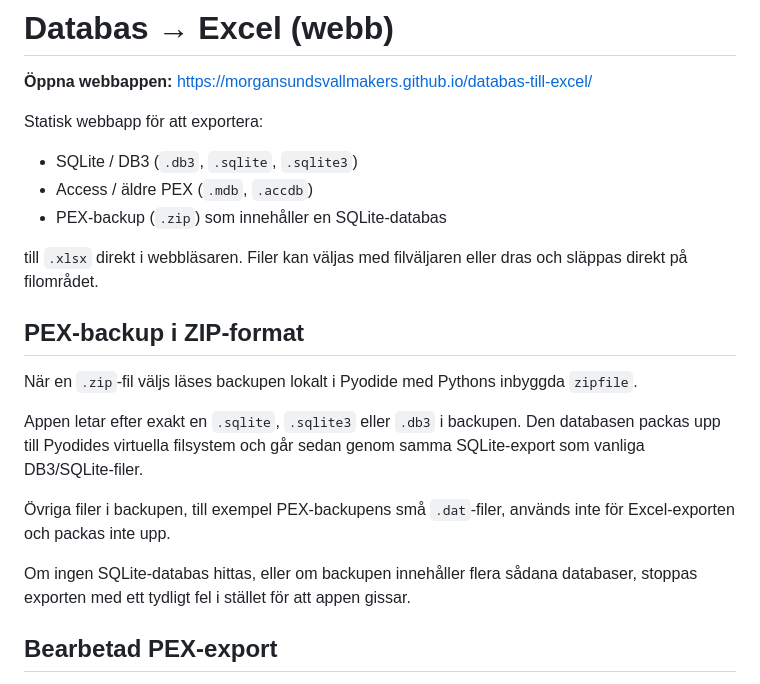
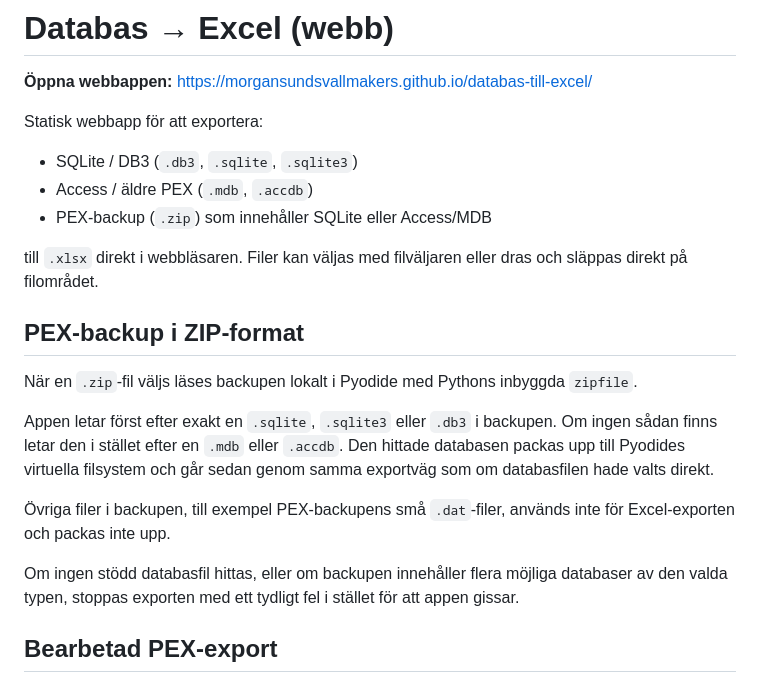
Before and after one commit to morgansundsvallmakers/databas-till-excel, a Markdown page: README.md, the part around the change. GitHub-like rendering.

Commit message:
Document old PEX ZIP backup support

```diff
--- a/README.md
+++ b/README.md
@@ -6,7 +6,7 @@ Statisk webbapp för att exportera:
 
 - SQLite / DB3 (`.db3`, `.sqlite`, `.sqlite3`)
 - Access / äldre PEX (`.mdb`, `.accdb`)
-- PEX-backup (`.zip`) som innehåller en SQLite-databas
+- PEX-backup (`.zip`) som innehåller SQLite eller Access/MDB
 
 till `.xlsx` direkt i webbläsaren. Filer kan väljas med filväljaren eller dras och släppas direkt på filområdet.
 
@@ -14,11 +14,11 @@ till `.xlsx` direkt i webbläsaren. Filer kan väljas med filväljaren eller dra
 
 När en `.zip`-fil väljs läses backupen lokalt i Pyodide med Pythons inbyggda `zipfile`.
 
-Appen letar efter exakt en `.sqlite`, `.sqlite3` eller `.db3` i backupen. Den databasen packas upp till Pyodides virtuella filsystem och går sedan genom samma SQLite-export som vanliga DB3/SQLite-filer.
+Appen letar först efter exakt en `.sqlite`, `.sqlite3` eller `.db3` i backupen. Om ingen sådan finns letar den i stället efter en `.mdb` eller `.accdb`. Den hittade databasen packas upp till Pyodides virtuella filsystem och går sedan genom samma exportväg som om databasfilen hade valts direkt.
 
 Övriga filer i backupen, till exempel PEX-backupens små `.dat`-filer, används inte för Excel-exporten och packas inte upp.
 
-Om ingen SQLite-databas hittas, eller om backupen innehåller flera sådana databaser, stoppas exporten med ett tydligt fel i stället för att appen gissar.
+Om ingen stödd databasfil hittas, eller om backupen innehåller flera möjliga databaser av den valda typen, stoppas exporten med ett tydligt fel i stället för att appen gissar.
 
 ## Bearbetad PEX-export
 
```
